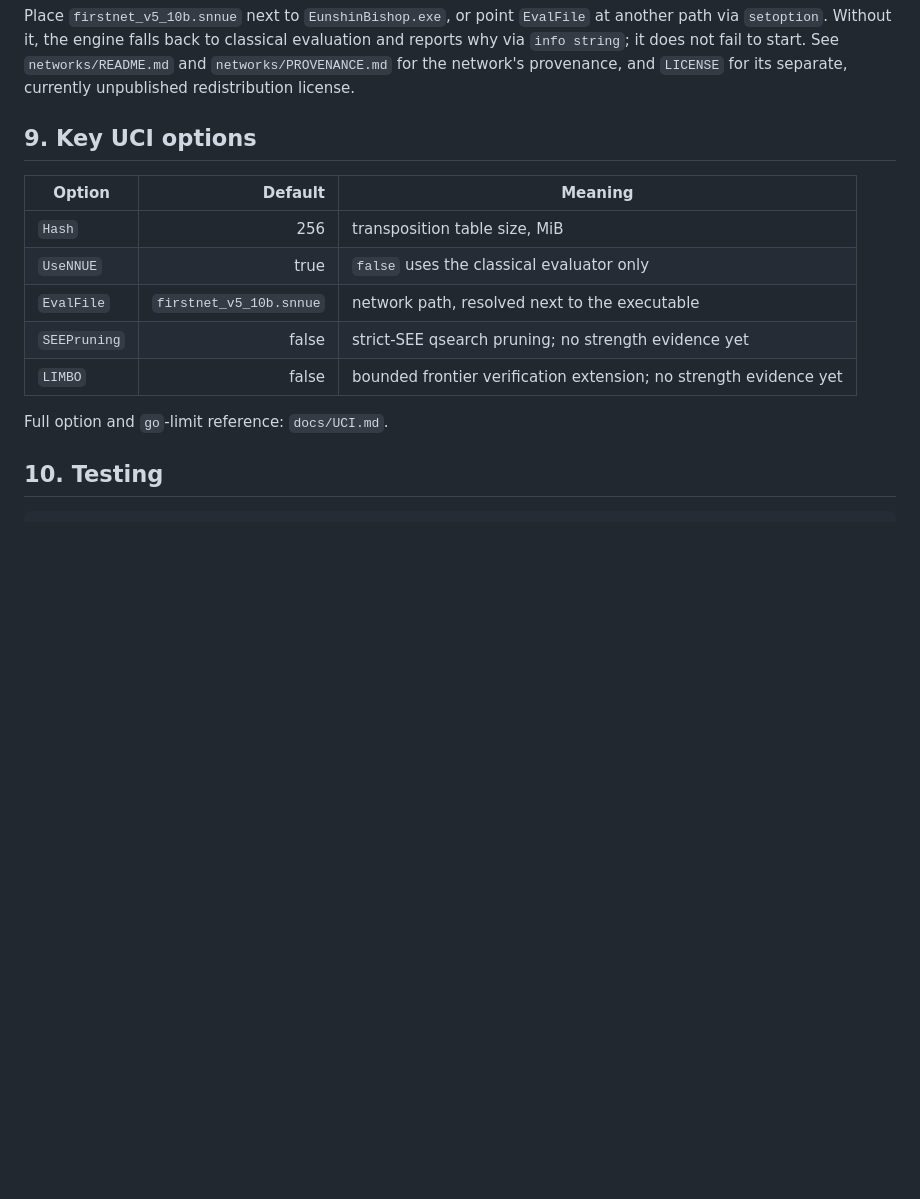
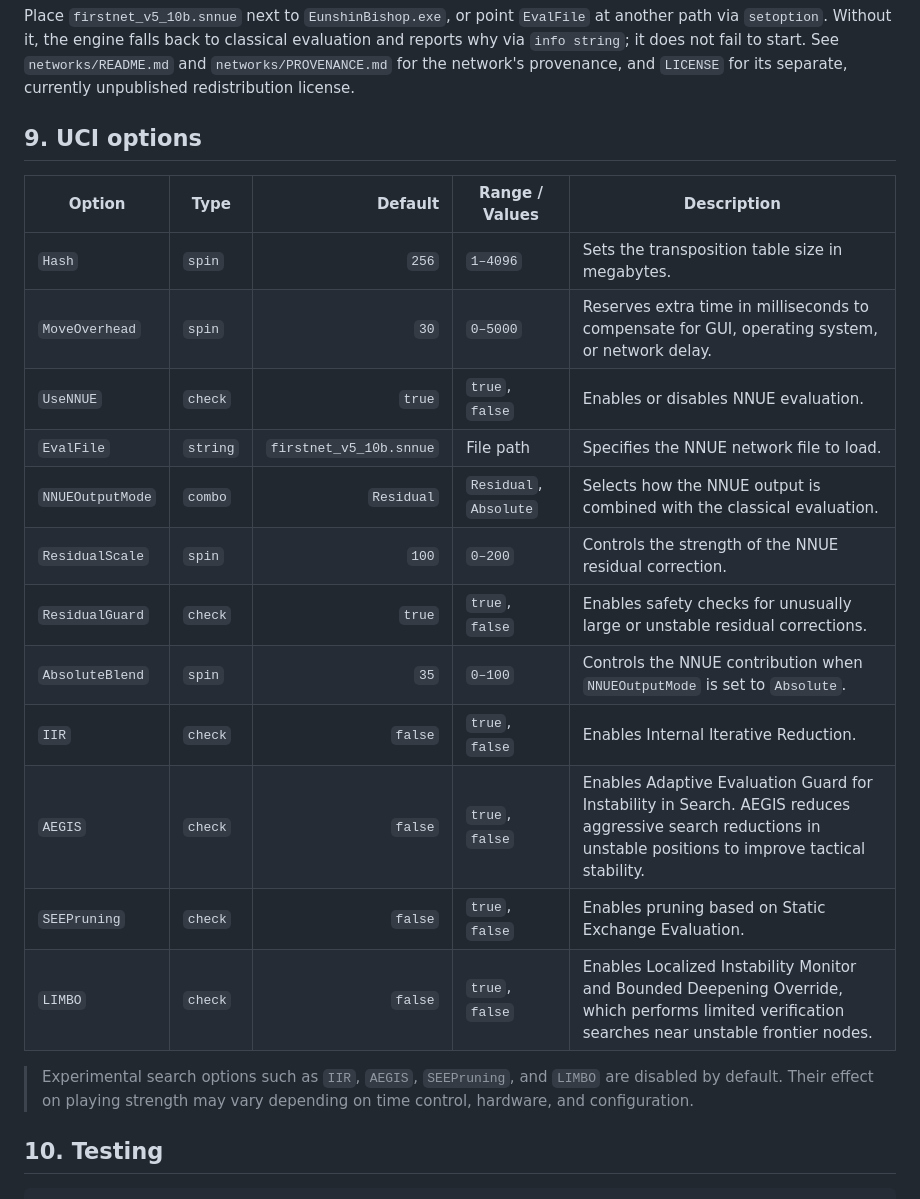
Before and after one commit to Blucy1004/EunshinBishop, a Markdown page: README.md, the part around the change. Rendered like a GitHub page; blank space fills up the shorter version.

Commit message:
Revise UCI options and add new parameters
Updated UCI options section with new options and descriptions.

```diff
--- a/README.md
+++ b/README.md
@@ -117,17 +117,24 @@ to classical evaluation and reports why via `info string`; it does not fail
 to start. See `networks/README.md` and `networks/PROVENANCE.md` for the
 network's provenance, and `LICENSE` for its separate, currently unpublished redistribution license.
 
-## 9. Key UCI options
+## 9. UCI options
 
-| Option | Default | Meaning |
-|---|---:|---|
-| `Hash` | 256 | transposition table size, MiB |
-| `UseNNUE` | true | `false` uses the classical evaluator only |
-| `EvalFile` | `firstnet_v5_10b.snnue` | network path, resolved next to the executable |
-| `SEEPruning` | false | strict-SEE qsearch pruning; no strength evidence yet |
-| `LIMBO` | false | bounded frontier verification extension; no strength evidence yet |
+| Option | Type | Default | Range / Values | Description |
+|---|---|---:|---|---|
+| `Hash` | `spin` | `256` | `1–4096` | Sets the transposition table size in megabytes. |
+| `MoveOverhead` | `spin` | `30` | `0–5000` | Reserves extra time in milliseconds to compensate for GUI, operating system, or network delay. |
+| `UseNNUE` | `check` | `true` | `true`, `false` | Enables or disables NNUE evaluation. |
+| `EvalFile` | `string` | `firstnet_v5_10b.snnue` | File path | Specifies the NNUE network file to load. |
+| `NNUEOutputMode` | `combo` | `Residual` | `Residual`, `Absolute` | Selects how the NNUE output is combined with the classical evaluation. |
+| `ResidualScale` | `spin` | `100` | `0–200` | Controls the strength of the NNUE residual correction. |
+| `ResidualGuard` | `check` | `true` | `true`, `false` | Enables safety checks for unusually large or unstable residual corrections. |
+| `AbsoluteBlend` | `spin` | `35` | `0–100` | Controls the NNUE contribution when `NNUEOutputMode` is set to `Absolute`. |
+| `IIR` | `check` | `false` | `true`, `false` | Enables Internal Iterative Reduction. |
+| `AEGIS` | `check` | `false` | `true`, `false` | Enables Adaptive Evaluation Guard for Instability in Search. AEGIS reduces aggressive search reductions in unstable positions to improve tactical stability. |
+| `SEEPruning` | `check` | `false` | `true`, `false` | Enables pruning based on Static Exchange Evaluation. |
+| `LIMBO` | `check` | `false` | `true`, `false` | Enables Localized Instability Monitor and Bounded Deepening Override, which performs limited verification searches near unstable frontier nodes. |
 
-Full option and `go`-limit reference: `docs/UCI.md`.
+> Experimental search options such as `IIR`, `AEGIS`, `SEEPruning`, and `LIMBO` are disabled by default. Their effect on playing strength may vary depending on time control, hardware, and configuration.
 
 ## 10. Testing
 
```
